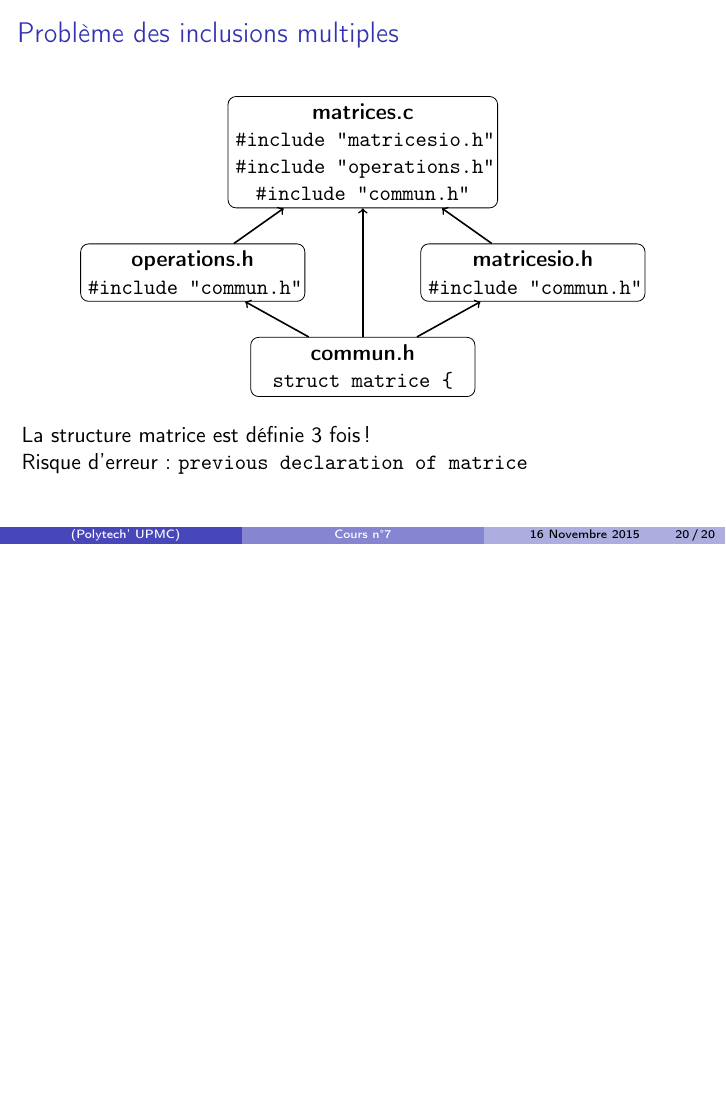
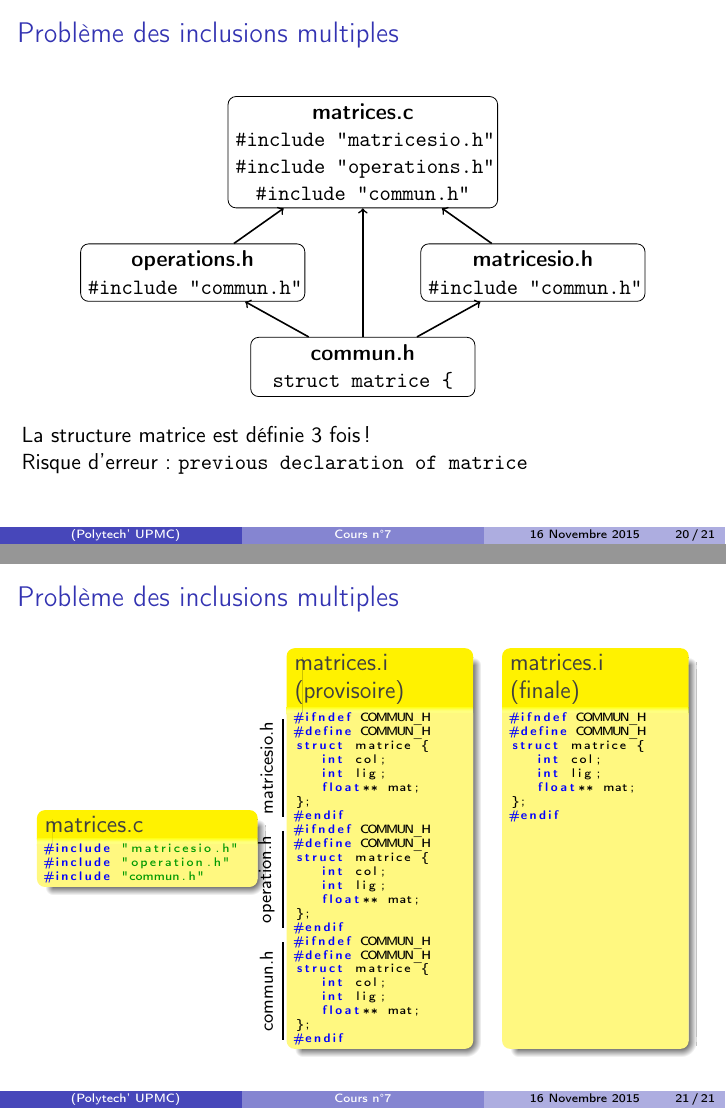
Before and after one commit to brajard/cours-rob3, LaTeX slides (cours-7.tex, which reads modulaire.tex): page 24 of 24 before the commit and pages 24 and 25 of 25 after it, the two joined at a grey line, the shorter picture padded with empty space. Compiled offline with pdfLaTeX; the source files are stored in an older character set and shown here as Unicode.

Commit message:
cours-7 --> modulaire

```diff
--- a/modulaire.tex
+++ b/modulaire.tex
@@ -451,3 +451,109 @@ Risque d'erreur : \Verb|previous declaration of matrice|
 
 
 \end{frame}
+
+\begin{frame}[fragile]
+\frametitle{Problème des inclusions multiples}
+\begin{columns}
+\column{0.3\textwidth}
+\begin{codeblock}{matrices.c}
+\vspace{-.3cm}
+\lstset{escapeinside={§§}}
+\lstset{basicstyle=\tiny}
+\begin{codeC}
+#include "matricesio.h"
+#include "operation.h"
+#include "commun.h"
+\end{codeC}
+\vspace{-.3cm}
+\end{codeblock}
+
+\column{0.25\textwidth}
+\begin{codeblock}{matrices.i (provisoire)}
+\vspace{-.3cm}
+\lstset{escapeinside={§§}}
+\lstset{basicstyle=\tiny}
+\lstset {moredelim=**[is][\color{gray}]{@}{@}}
+\begin{codeC}
+§\tmark{i1}§#ifndef COMMUN_H
+#define COMMUN_H
+struct matrice {
+   int col;
+   int lig;
+   float** mat;
+};
+§\tmark{i2}§#endif
+§\tmark{i3}§#ifndef COMMUN_H
+#define COMMUN_H
+struct matrice {
+   int col;
+   int lig;
+   float** mat;
+};
+§\tmark{i4}§#endif
+§\tmark{i5}§#ifndef COMMUN_H
+#define COMMUN_H
+struct matrice {
+   int col;
+   int lig;
+   float** mat;
+};
+§\tmark{i6}§#endif
+\end{codeC}
+\vspace{-.3cm}
+\end{codeblock}
+
+\column{0.25\textwidth}
+\begin{codeblock}{matrices.i\\ (finale)}
+\vspace{-.3cm}
+\lstset{escapeinside={§§}}
+\lstset{basicstyle=\tiny}
+\lstset {moredelim=**[is][\color{gray}]{@}{@}}
+\begin{codeC}
+#ifndef COMMUN_H
+#define COMMUN_H
+struct matrice {
+   int col;
+   int lig;
+   float** mat;
+};
+#endif
+
+
+
+
+
+
+
+
+
+
+
+
+
+
+
+§~§
+\end{codeC}
+\vspace{-.3cm}
+\end{codeblock}
+
+
+\end{columns}
+
+
+
+\begin{tikzpicture}[
+  auto,
+  overlay,
+  remember picture,
+  line/.style={draw=black, very thick},
+  label/.style={midway,above, sloped,anchor=center,yshift=-0.3cm,rotate=180},
+]
+\path [line] ($(i1)+(-0.2,0)$) -- node[label]{\footnotesize{matricesio.h}}($(i2)+(-0.2,0)$) ;
+\path [line] ($(i3)+(-0.2,0)$) -- node[label]{\footnotesize{operation.h}}($(i4)+(-0.2,0)$) ;
+\path [line] ($(i5)+(-0.2,0)$) -- node[label]{\footnotesize{commun.h}}($(i6)+(-0.2,0)$) ;
+
+ \end{tikzpicture}
+
+\end{frame}
```
